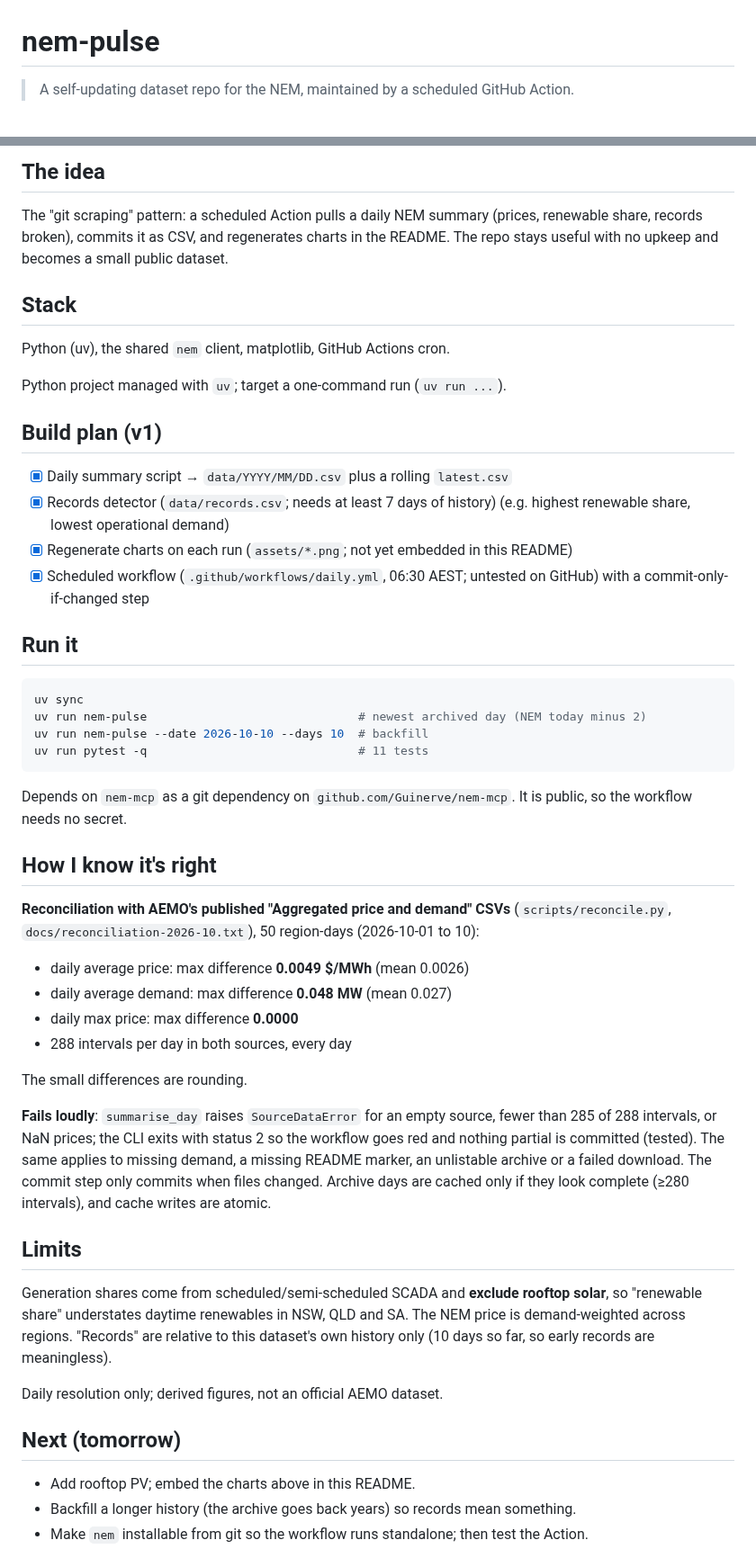
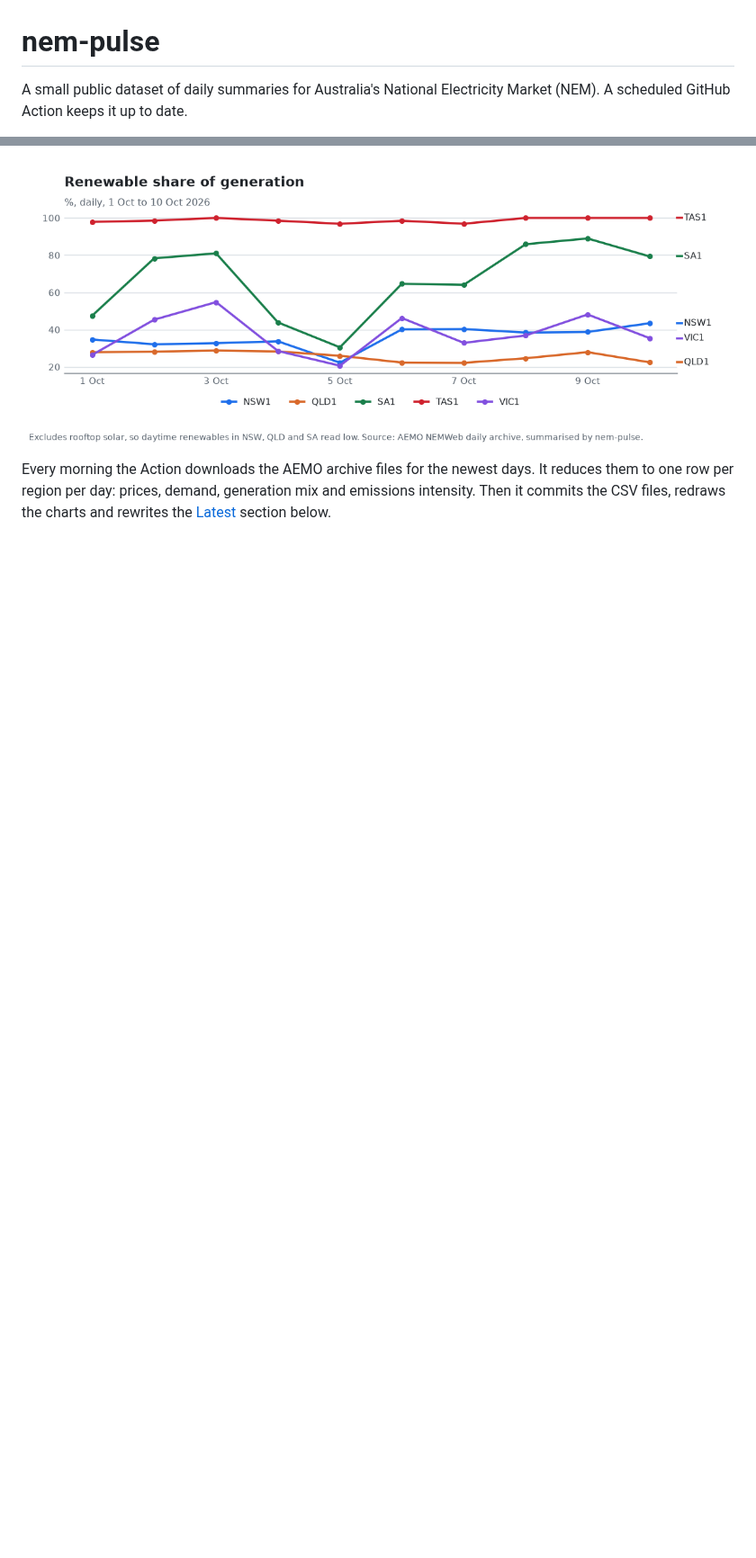
Before and after one commit to Guinerve/nem-pulse, a Markdown page: README.md, 2 parts joined by grey strips. Shown at 90% size. Rendered like a GitHub page; blank space fills up the shorter version.

````diff
--- a/README.md
+++ b/README.md
@@ -1,4 +1,4 @@
 # nem-pulse
 
-> A self-updating dataset repo for the NEM, maintained by a scheduled GitHub Action.
+A small public dataset of daily summaries for Australia's National Electricity Market (NEM). A scheduled GitHub Action keeps it up to date.
 
@@ -6,54 +8,5 @@
 
-## The idea
+![Renewable share of generation per NEM region, one point per day](assets/renewables.png)
 
-The "git scraping" pattern: a scheduled Action pulls a daily NEM summary (prices, renewable share, records broken), commits it as CSV, and regenerates charts in the README. The repo stays useful with no upkeep and becomes a small public dataset.
+Every morning the Action downloads the AEMO archive files for the newest days. It reduces them to one row per region per day: prices, demand, generation mix and emissions intensity. Then it commits the CSV files, redraws the charts and rewrites the [Latest](#latest) section below.
 
-## Stack
-
-Python (uv), the shared `nem` client, matplotlib, GitHub Actions cron.
-
-Python project managed with `uv`; target a one-command run (`uv run ...`).
-
-## Build plan (v1)
-
-- [x] Daily summary script → `data/YYYY/MM/DD.csv` plus a rolling `latest.csv`
-- [x] Records detector (`data/records.csv`; needs at least 7 days of history) (e.g. highest renewable share, lowest operational demand)
-- [x] Regenerate charts on each run (`assets/*.png`; not yet embedded in this README)
-- [x] Scheduled workflow (`.github/workflows/daily.yml`, 06:30 AEST; untested on GitHub) with a commit-only-if-changed step
-
-## Run it
-
-```bash
-uv sync
-uv run nem-pulse                              # newest archived day (NEM today minus 2)
-uv run nem-pulse --date 2026-10-10 --days 10  # backfill
-uv run pytest -q                              # 11 tests
-```
-
-Depends on `nem-mcp` as a git dependency on `github.com/Guinerve/nem-mcp`. It is public, so the workflow needs no secret.
-
-## How I know it's right
-
-**Reconciliation with AEMO's published "Aggregated price and demand" CSVs** (`scripts/reconcile.py`, `docs/reconciliation-2026-10.txt`), 50 region-days (2026-10-01 to 10):
-
-- daily average price: max difference **0.0049 $/MWh** (mean 0.0026)
-- daily average demand: max difference **0.048 MW** (mean 0.027)
-- daily max price: max difference **0.0000**
-- 288 intervals per day in both sources, every day
-
-The small differences are rounding.
-
-**Fails loudly**: `summarise_day` raises `SourceDataError` for an empty source, fewer than 285 of 288 intervals, or NaN prices; the CLI exits with status 2 so the workflow goes red and nothing partial is committed (tested). The same applies to missing demand, a missing README marker, an unlistable archive or a failed download. The commit step only commits when files changed. Archive days are cached only if they look complete (≥280 intervals), and cache writes are atomic.
-
-## Limits
-
-Generation shares come from scheduled/semi-scheduled SCADA and **exclude rooftop solar**, so "renewable share" understates daytime renewables in NSW, QLD and SA. The NEM price is demand-weighted across regions. "Records" are relative to this dataset's own history only (10 days so far, so early records are meaningless).
-
-Daily resolution only; derived figures, not an official AEMO dataset.
-
-## Next (tomorrow)
-
-- Add rooftop PV; embed the charts above in this README.
-- Backfill a longer history (the archive goes back years) so records mean something.
-- Make `nem` installable from git so the workflow runs standalone; then test the Action.
-
````
Also changed, not shown: other parts of README.md (+110 -17 lines), assets/price.png, 2 other files.
